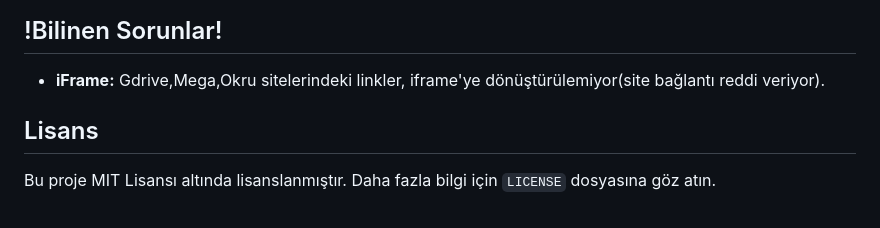
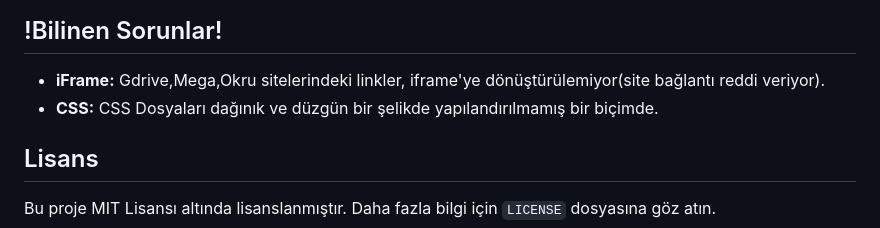
Before and after one commit to Berke-aras/AnimeFansub-Dizi-Film-Platformu, a Markdown page: README.md, the part around the change. GitHub-like rendering.

```diff
--- a/README.md
+++ b/README.md
@@ -32,6 +32,7 @@ Projeyi kullanmadan önce mutlaka güvenlik önlemlerini gözden geçirin. Secre
 ## !Bilinen Sorunlar!
 
 -   **iFrame:** Gdrive,Mega,Okru sitelerindeki linkler, iframe'ye dönüştürülemiyor(site bağlantı reddi veriyor).
+-   **CSS:** CSS Dosyaları dağınık ve düzgün bir şelikde yapılandırılmamış bir biçimde.
 
 ## Lisans
 
```
